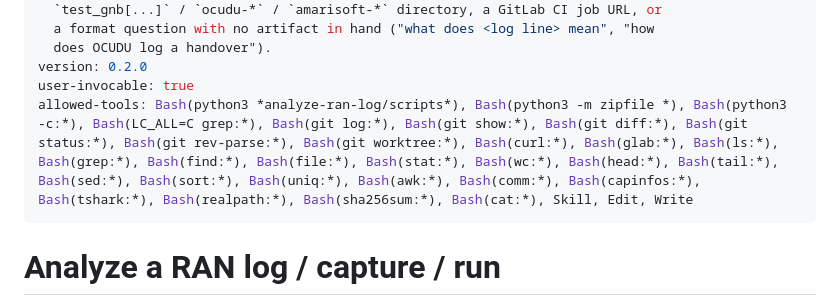
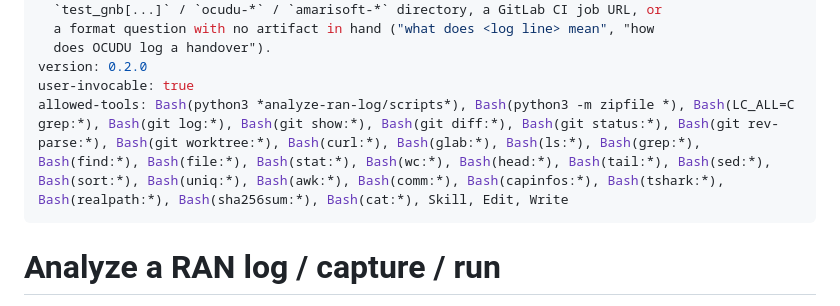
Before and after one commit to ocudu/ocudu_ai_playground, a Markdown page: skills/analyze-ran-log/SKILL.md, the part around the change. GitHub-like rendering.

Commit message:
fix analyze-ran-log allowed-tools
Signed-off-by: Francisco Paisana <francisco.paisana@srs.io>

```diff
--- a/skills/analyze-ran-log/SKILL.md
+++ b/skills/analyze-ran-log/SKILL.md
@@ -15,7 +15,7 @@ description: >
   does OCUDU log a handover").
 version: 0.2.0
 user-invocable: true
-allowed-tools: Bash(python3 *analyze-ran-log/scripts*), Bash(python3 -m zipfile *), Bash(python3 -c:*), Bash(LC_ALL=C grep:*), Bash(git log:*), Bash(git show:*), Bash(git diff:*), Bash(git status:*), Bash(git rev-parse:*), Bash(git worktree:*), Bash(curl:*), Bash(glab:*), Bash(ls:*), Bash(grep:*), Bash(find:*), Bash(file:*), Bash(stat:*), Bash(wc:*), Bash(head:*), Bash(tail:*), Bash(sed:*), Bash(sort:*), Bash(uniq:*), Bash(awk:*), Bash(comm:*), Bash(capinfos:*), Bash(tshark:*), Bash(realpath:*), Bash(sha256sum:*), Bash(cat:*), Skill, Edit, Write
+allowed-tools: Bash(python3 *analyze-ran-log/scripts*), Bash(python3 -m zipfile *), Bash(LC_ALL=C grep:*), Bash(git log:*), Bash(git show:*), Bash(git diff:*), Bash(git status:*), Bash(git rev-parse:*), Bash(git worktree:*), Bash(curl:*), Bash(glab:*), Bash(ls:*), Bash(grep:*), Bash(find:*), Bash(file:*), Bash(stat:*), Bash(wc:*), Bash(head:*), Bash(tail:*), Bash(sed:*), Bash(sort:*), Bash(uniq:*), Bash(awk:*), Bash(comm:*), Bash(capinfos:*), Bash(tshark:*), Bash(realpath:*), Bash(sha256sum:*), Bash(cat:*), Skill, Edit, Write
 ---
 
 # Analyze a RAN log / capture / run
```
